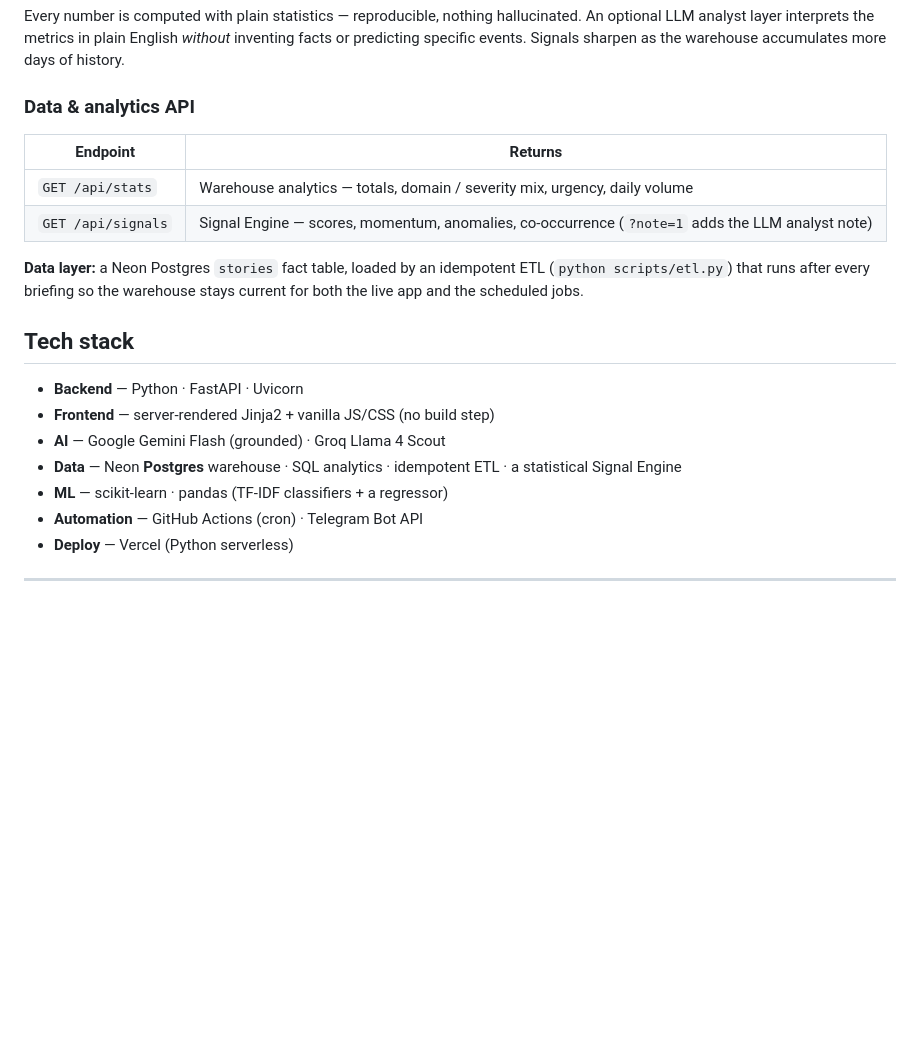
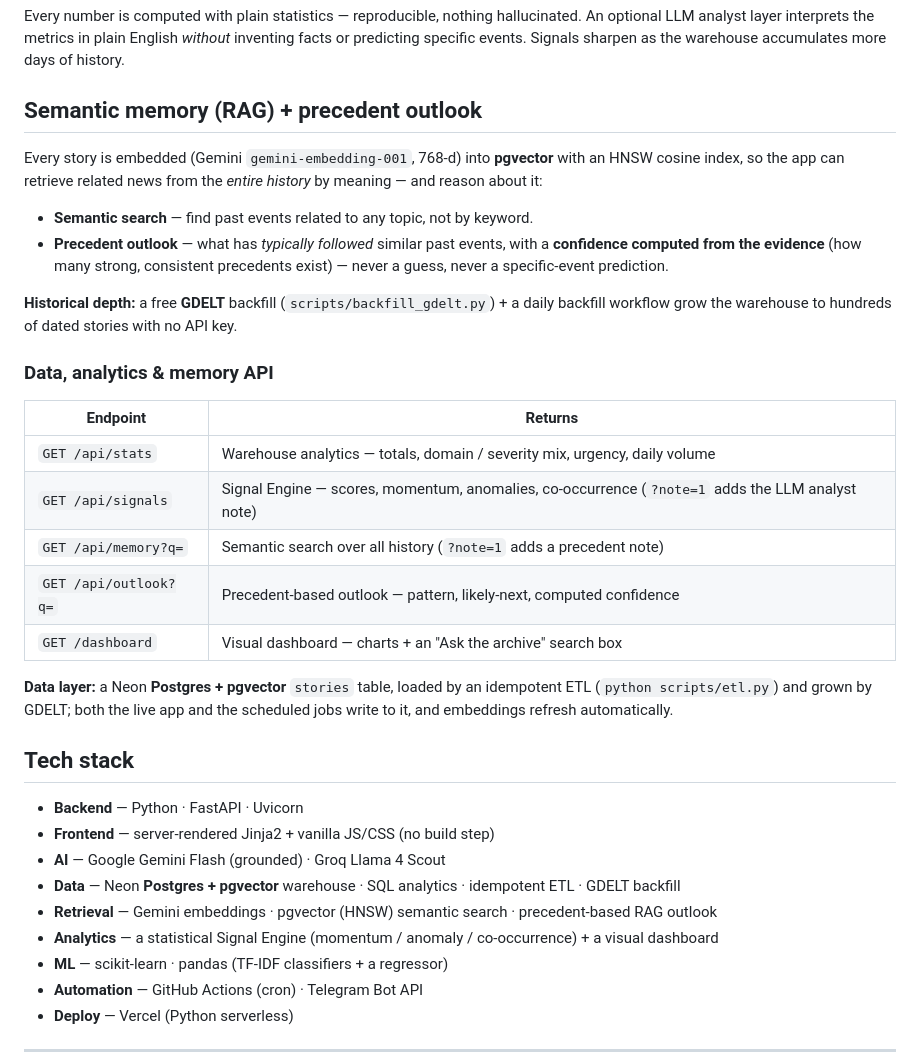
Before and after one commit to saigautam9/news-agent-ai, a Markdown page: README.md, the part around the change. Rendered like a GitHub page; blank space fills up the shorter version.

Commit message:
Document RAG memory, precedent outlook, dashboard + pgvector in README

```diff
--- a/README.md
+++ b/README.md
@@ -89,23 +89,43 @@ hallucinated. An optional LLM analyst layer interprets the metrics in plain
 English *without* inventing facts or predicting specific events. Signals sharpen
 as the warehouse accumulates more days of history.
 
-### Data & analytics API
+## Semantic memory (RAG) + precedent outlook
+
+Every story is embedded (Gemini `gemini-embedding-001`, 768-d) into **pgvector**
+with an HNSW cosine index, so the app can retrieve related news from the *entire
+history* by meaning — and reason about it:
+
+- **Semantic search** — find past events related to any topic, not by keyword.
+- **Precedent outlook** — what has *typically followed* similar past events,
+  with a **confidence computed from the evidence** (how many strong, consistent
+  precedents exist) — never a guess, never a specific-event prediction.
+
+**Historical depth:** a free **GDELT** backfill (`scripts/backfill_gdelt.py`) +
+a daily backfill workflow grow the warehouse to hundreds of dated stories with
+no API key.
+
+### Data, analytics & memory API
 
 | Endpoint | Returns |
 | --- | --- |
 | `GET /api/stats` | Warehouse analytics — totals, domain / severity mix, urgency, daily volume |
 | `GET /api/signals` | Signal Engine — scores, momentum, anomalies, co-occurrence (`?note=1` adds the LLM analyst note) |
+| `GET /api/memory?q=` | Semantic search over all history (`?note=1` adds a precedent note) |
+| `GET /api/outlook?q=` | Precedent-based outlook — pattern, likely-next, computed confidence |
+| `GET /dashboard` | Visual dashboard — charts + an "Ask the archive" search box |
 
-**Data layer:** a Neon Postgres `stories` fact table, loaded by an idempotent
-ETL (`python scripts/etl.py`) that runs after every briefing so the warehouse
-stays current for both the live app and the scheduled jobs.
+**Data layer:** a Neon **Postgres + pgvector** `stories` table, loaded by an
+idempotent ETL (`python scripts/etl.py`) and grown by GDELT; both the live app
+and the scheduled jobs write to it, and embeddings refresh automatically.
 
 ## Tech stack
 
 - **Backend** — Python · FastAPI · Uvicorn
 - **Frontend** — server-rendered Jinja2 + vanilla JS/CSS (no build step)
 - **AI** — Google Gemini Flash (grounded) · Groq Llama 4 Scout
-- **Data** — Neon **Postgres** warehouse · SQL analytics · idempotent ETL · a statistical Signal Engine
+- **Data** — Neon **Postgres + pgvector** warehouse · SQL analytics · idempotent ETL · GDELT backfill
+- **Retrieval** — Gemini embeddings · pgvector (HNSW) semantic search · precedent-based RAG outlook
+- **Analytics** — a statistical Signal Engine (momentum / anomaly / co-occurrence) + a visual dashboard
 - **ML** — scikit-learn · pandas (TF-IDF classifiers + a regressor)
 - **Automation** — GitHub Actions (cron) · Telegram Bot API
 - **Deploy** — Vercel (Python serverless)
```
